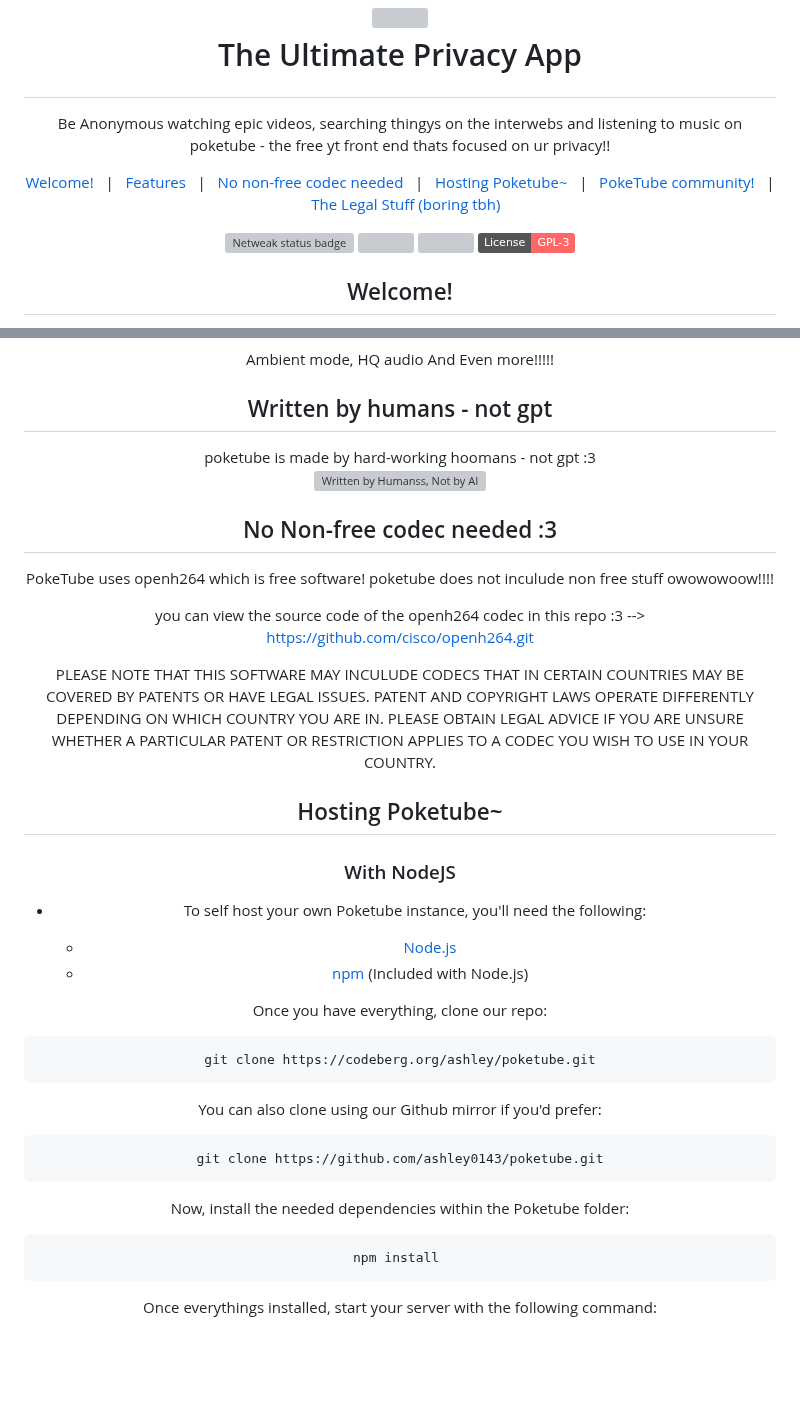
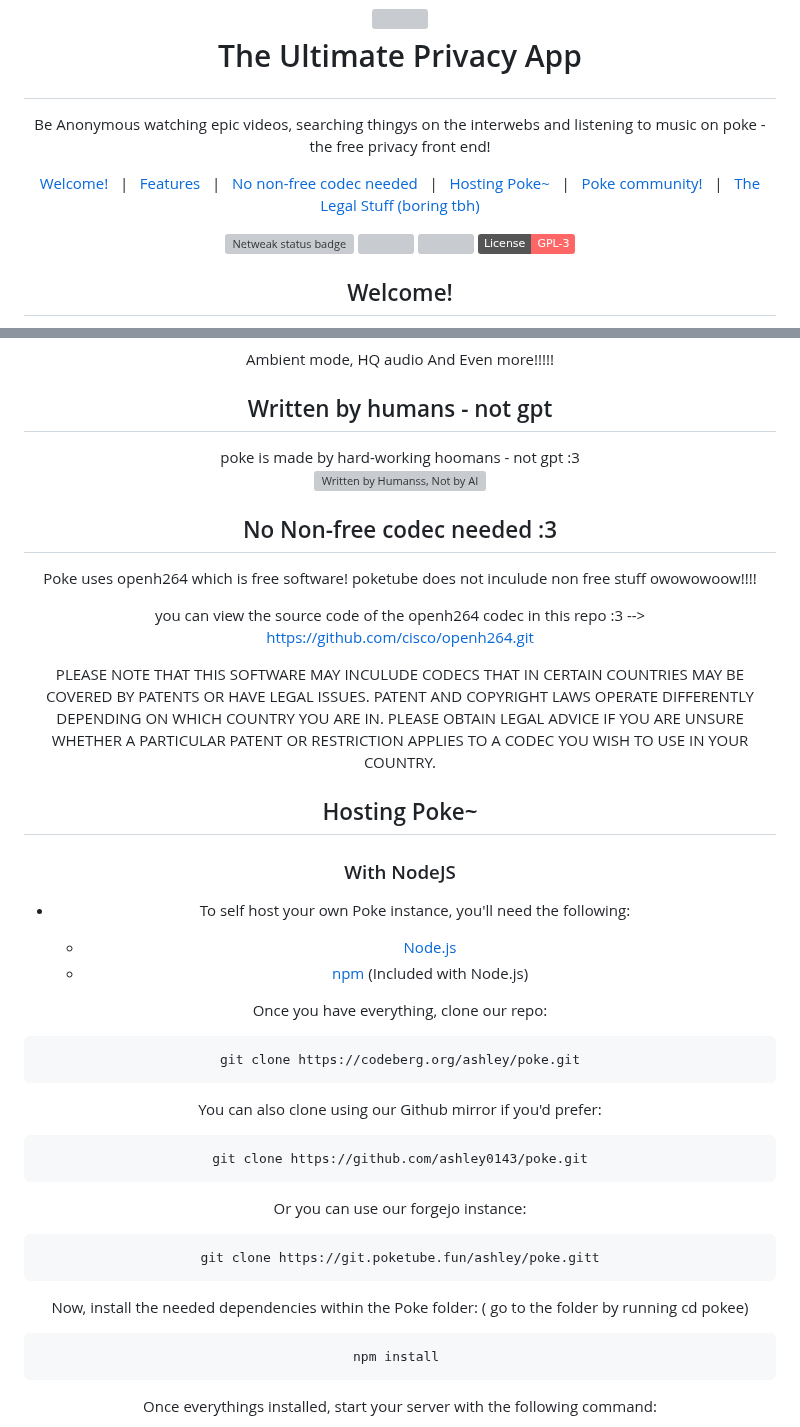
Before and after one commit to ashley0143/poke, a Markdown page: README.md, 2 parts joined by grey strips. GitHub-like rendering; badges without logos; blank space fills up the shorter version; grey boxes are pictures that could not be loaded.

Commit message:
add new stuff:3

````diff
--- a/README.md
+++ b/README.md
@@ -6,10 +6,10 @@
    </h1>
 <div align="center">
 
-   <span> Be Anonymous watching epic videos, searching thingys on the interwebs and listening to music on poketube - the free yt front end thats focused on ur privacy!!</span></div>
+   <span> Be Anonymous watching epic videos, searching thingys on the interwebs and listening to music on poke - the free privacy front end!</span></div>
 <div align="center">
 
-[Welcome!](#welcome)&nbsp;&nbsp;&nbsp;|&nbsp;&nbsp;&nbsp;[Features](#features)&nbsp;&nbsp;&nbsp;|&nbsp;&nbsp;&nbsp;[No non-free codec needed](#no-non-free-codec-needed-3)&nbsp;&nbsp;&nbsp;|&nbsp;&nbsp;&nbsp;[Hosting Poketube~](#hosting-poketube)&nbsp;&nbsp;&nbsp;|&nbsp;&nbsp;&nbsp;[PokeTube community!](#poketube-community)&nbsp;&nbsp;&nbsp;|&nbsp;&nbsp;&nbsp;[The Legal Stuff (boring tbh)](#the-legal-stuff-boring-tbh)
+[Welcome!](#welcome)&nbsp;&nbsp;&nbsp;|&nbsp;&nbsp;&nbsp;[Features](#features)&nbsp;&nbsp;&nbsp;|&nbsp;&nbsp;&nbsp;[No non-free codec needed](#no-non-free-codec-needed-3)&nbsp;&nbsp;&nbsp;|&nbsp;&nbsp;&nbsp;[Hosting Poke~](#hosting-poketube)&nbsp;&nbsp;&nbsp;|&nbsp;&nbsp;&nbsp;[Poke community!](#poketube-community)&nbsp;&nbsp;&nbsp;|&nbsp;&nbsp;&nbsp;[The Legal Stuff (boring tbh)](#the-legal-stuff-boring-tbh)
 
 <a href="https://status.poketube.fun" target="_blank">
   <img
@@ -54,20 +54,20 @@ Ambient mode, HQ audio And Even more!!!!!
  </p>
 
 ## Written by humans - not gpt
-poketube is made by hard-working hoomans - not gpt :3<br>
+poke is made by hard-working hoomans - not gpt :3<br>
 <a href="https://notbyai.fyi"><img src="https://cdn.glitch.global/d68d17bb-f2c0-4bc3-993f-50902734f652/Written-By-Human-Not-By-AI-Badge-white.svg?v=1696672202901" alt="Written by Humanss, Not by AI"></a>
 
 ## No Non-free codec needed :3
 
-PokeTube uses openh264 which is free software! poketube does not inculude non free stuff owowowoow!!!!
+Poke uses openh264 which is free software! poketube does not inculude non free stuff owowowoow!!!!
 
 you can view the source code of the openh264 codec in this repo :3 --> https://github.com/cisco/openh264.git
 
 PLEASE NOTE THAT THIS SOFTWARE MAY INCULUDE CODECS THAT IN CERTAIN COUNTRIES MAY BE COVERED BY PATENTS OR HAVE LEGAL ISSUES. PATENT AND COPYRIGHT LAWS OPERATE DIFFERENTLY DEPENDING ON WHICH COUNTRY YOU ARE IN. PLEASE OBTAIN LEGAL ADVICE IF YOU ARE UNSURE WHETHER A PARTICULAR PATENT OR RESTRICTION APPLIES TO A CODEC YOU WISH TO USE IN YOUR COUNTRY.
 
-## Hosting Poketube~
+## Hosting Poke~
 ### With NodeJS
-- To self host your own Poketube instance, you'll need the following:
+- To self host your own Poke instance, you'll need the following:
 
   - [Node.js](https://nodejs.org/en/download/)
   - [npm](http://npmjs.com) (Included with Node.js)
@@ -75,17 +75,23 @@ PLEASE NOTE THAT THIS SOFTWARE MAY INCULUDE CODECS THAT IN CERTAIN COUNTRIES MAY
 Once you have everything, clone our repo:
 
 ```
-git clone https://codeberg.org/ashley/poketube.git
+git clone https://codeberg.org/ashley/poke.git
 ```
 
 You can also clone using our Github mirror if you'd prefer:
 
 ```
-git clone https://github.com/ashley0143/poketube.git
+git clone https://github.com/ashley0143/poke.git
 ```
 
-Now, install the needed dependencies within the Poketube folder:
+Or you can use our forgejo instance:
 
+```
+git clone https://git.poketube.fun/ashley/poke.gitt
+```
+
+Now, install the needed dependencies within the Poke folder:
+( go to the folder by running cd pokee)
 ```
 npm install
 ```
````
